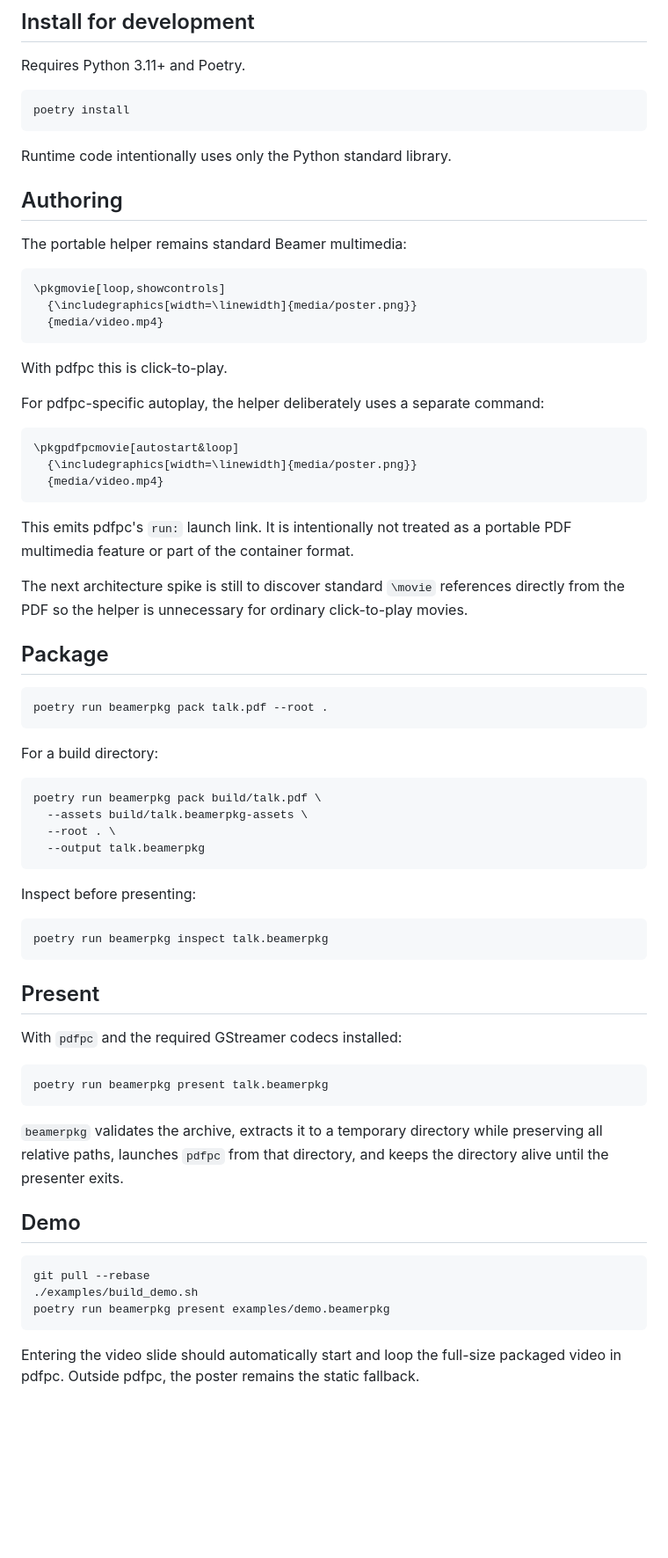
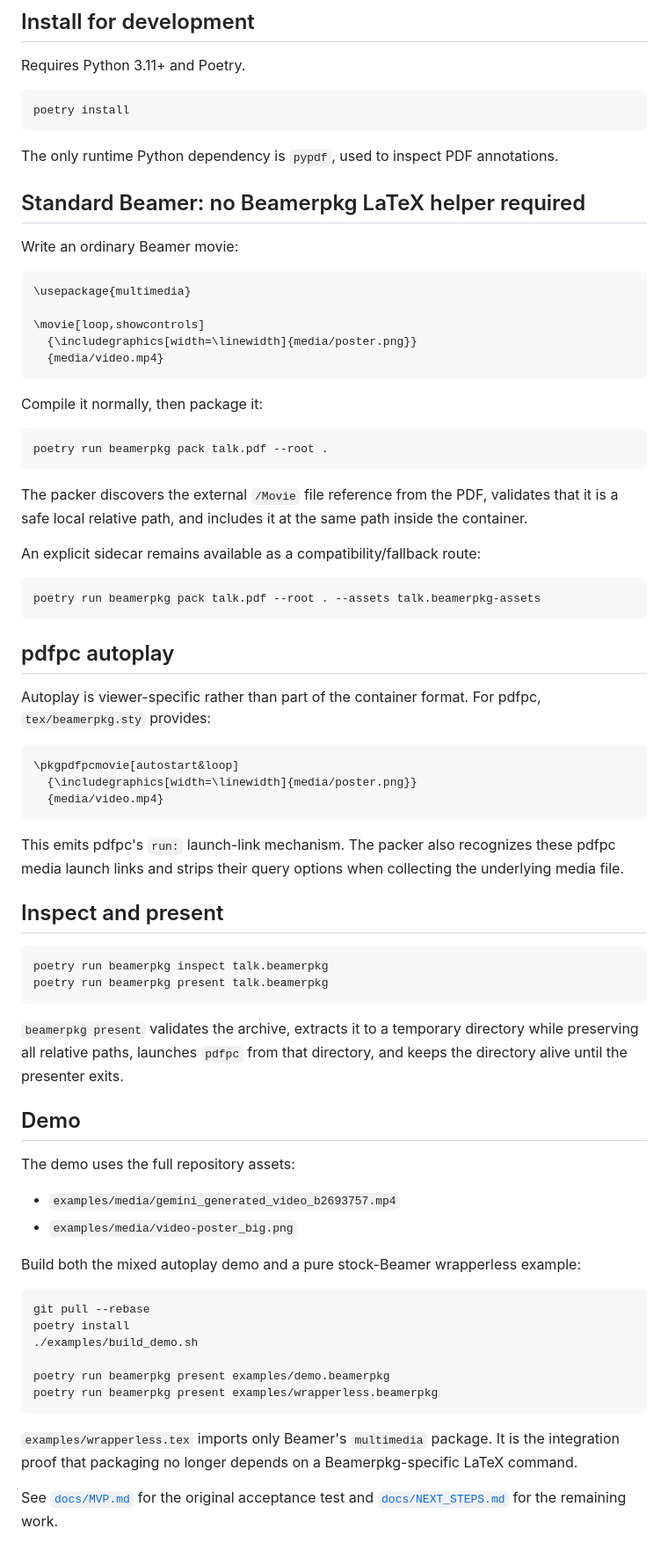
Before and after one commit to ukerzel/beamerpkg, a Markdown page: README.md, the part around one of its changes. Shown at 88% size. Drawn GitHub-style; blank space fills up the shorter version.

Commit message:
Document wrapperless packaging

````diff
--- a/README.md
+++ b/README.md
@@ -54,21 +49,40 @@ Requires Python 3.11+ and Poetry.
 poetry install
 ```
 
-Runtime code intentionally uses only the Python standard library.
+The only runtime Python dependency is `pypdf`, used to inspect PDF annotations.
 
-## Authoring
+## Standard Beamer: no Beamerpkg LaTeX helper required
 
-The portable helper remains standard Beamer multimedia:
+Write an ordinary Beamer movie:
 
 ```latex
-\pkgmovie[loop,showcontrols]
+\usepackage{multimedia}
+
+\movie[loop,showcontrols]
   {\includegraphics[width=\linewidth]{media/poster.png}}
   {media/video.mp4}
 ```
 
-With pdfpc this is click-to-play.
+Compile it normally, then package it:
 
-For pdfpc-specific autoplay, the helper deliberately uses a separate command:
+```bash
+poetry run beamerpkg pack talk.pdf --root .
+```
+
+The packer discovers the external `/Movie` file reference from the PDF,
+validates that it is a safe local relative path, and includes it at the same path
+inside the container.
+
+An explicit sidecar remains available as a compatibility/fallback route:
+
+```bash
+poetry run beamerpkg pack talk.pdf --root . --assets talk.beamerpkg-assets
+```
+
+## pdfpc autoplay
+
+Autoplay is viewer-specific rather than part of the container format. For pdfpc,
+`tex/beamerpkg.sty` provides:
 
 ```latex
 \pkgpdfpcmovie[autostart&loop]
@@ -76,53 +90,42 @@ For pdfpc-specific autoplay, the helper deliberately uses a separate command:
   {media/video.mp4}
 ```
 
-This emits pdfpc's `run:` launch link. It is intentionally not treated as a
-portable PDF multimedia feature or part of the container format.
+This emits pdfpc's `run:` launch-link mechanism. The packer also recognizes
+these pdfpc media launch links and strips their query options when collecting
+the underlying media file.
 
-The next architecture spike is still to discover standard `\movie` references
-directly from the PDF so the helper is unnecessary for ordinary click-to-play
-movies.
-
-## Package
-
-```bash
-poetry run beamerpkg pack talk.pdf --root .
-```
-
-For a build directory:
-
-```bash
-poetry run beamerpkg pack build/talk.pdf \
-  --assets build/talk.beamerpkg-assets \
-  --root . \
-  --output talk.beamerpkg
-```
-
-Inspect before presenting:
+## Inspect and present
 
 ```bash
 poetry run beamerpkg inspect talk.beamerpkg
-```
-
-## Present
-
-With `pdfpc` and the required GStreamer codecs installed:
-
-```bash
 poetry run beamerpkg present talk.beamerpkg
 ```
 
-`beamerpkg` validates the archive, extracts it to a temporary directory while
-preserving all relative paths, launches `pdfpc` from that directory, and keeps
-the directory alive until the presenter exits.
+`beamerpkg present` validates the archive, extracts it to a temporary directory
+while preserving all relative paths, launches `pdfpc` from that directory, and
+keeps the directory alive until the presenter exits.
 
 ## Demo
 
+The demo uses the full repository assets:
+
+- `examples/media/gemini_generated_video_b2693757.mp4`
+- `examples/media/video-poster_big.png`
+
+Build both the mixed autoplay demo and a pure stock-Beamer wrapperless example:
+
 ```bash
 git pull --rebase
+poetry install
 ./examples/build_demo.sh
+
 poetry run beamerpkg present examples/demo.beamerpkg
+poetry run beamerpkg present examples/wrapperless.beamerpkg
 ```
 
-Entering the video slide should automatically start and loop the full-size
-packaged video in pdfpc. Outside pdfpc, the poster remains the static fallback.
+`examples/wrapperless.tex` imports only Beamer's `multimedia` package. It is
+the integration proof that packaging no longer depends on a Beamerpkg-specific
+LaTeX command.
+
+See [`docs/MVP.md`](docs/MVP.md) for the original acceptance test and
+[`docs/NEXT_STEPS.md`](docs/NEXT_STEPS.md) for the remaining work.
````
Also changed, not shown: other parts of README.md (+8 -13 lines).
